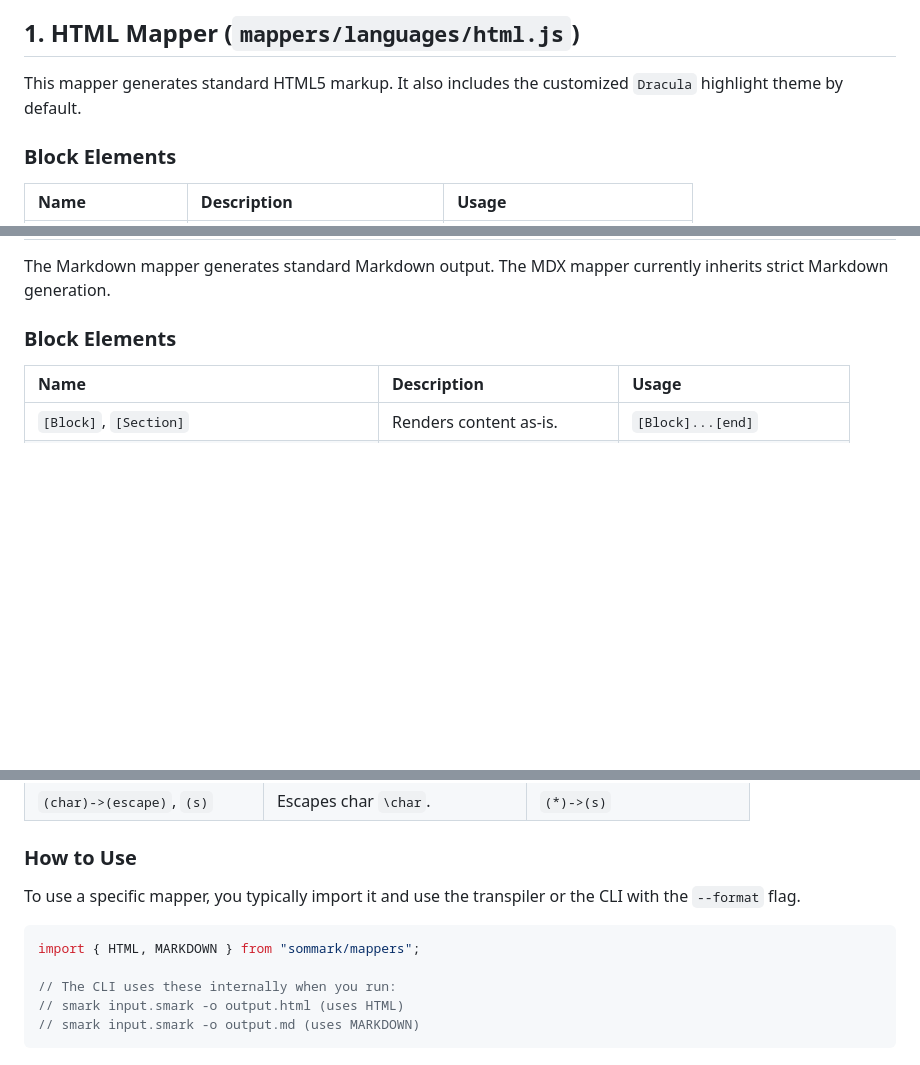
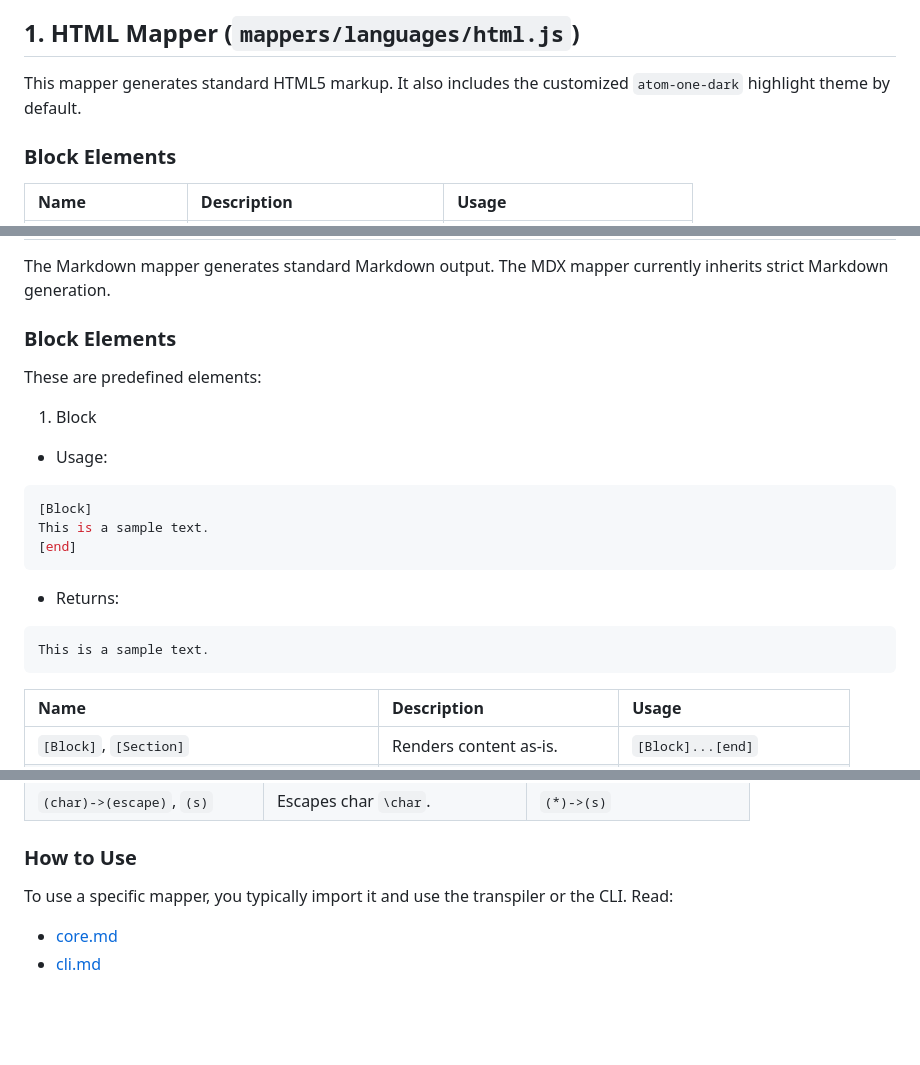
Before and after one commit to Adam-Elmi/SomMark, a Markdown page: docs/default_mappers.md, 3 parts joined by grey strips. Drawn GitHub-style; blank space fills up the shorter version.

````diff
--- a/docs/default_mappers.md
+++ b/docs/default_mappers.md
@@ -4,7 +4,7 @@ SomMark comes with built-in mappers for generating HTML, Markdown, and MDX. Here
 
 ## 1. HTML Mapper (`mappers/languages/html.js`)
 
-This mapper generates standard HTML5 markup. It also includes the customized `Dracula` highlight theme by default.
+This mapper generates standard HTML5 markup. It also includes the customized `atom-one-dark` highlight theme by default.
 
 ### Block Elements
 
@@ -38,6 +38,19 @@ The Markdown mapper generates standard Markdown output. The MDX mapper currently
 
 ### Block Elements
 
+These are predefined elements:
+1. Block
+  - Usage:
+  ```ini
+  [Block]
+  This is a sample text.
+  [end]
+  ```
+  - Returns:
+  ```txt
+  This is a sample text.
+  ```
+
 | Name | Description | Usage |
 | :--- | :--- | :--- |
 | `[Block]`, `[Section]` | Renders content as-is. | `[Block]...[end]` |
@@ -62,12 +75,7 @@ The Markdown mapper generates standard Markdown output. The MDX mapper currently
 
 ### How to Use
 
-To use a specific mapper, you typically import it and use the transpiler or the CLI with the `--format` flag.
-
-```javascript
-import { HTML, MARKDOWN } from "sommark/mappers";
-
-// The CLI uses these internally when you run:
-// smark input.smark -o output.html (uses HTML)
-// smark input.smark -o output.md (uses MARKDOWN)
-```
+To use a specific mapper, you typically import it and use the transpiler or the CLI.
+Read:
+- [core.md](./core.md)
+- [cli.md](./cli.md)
````
